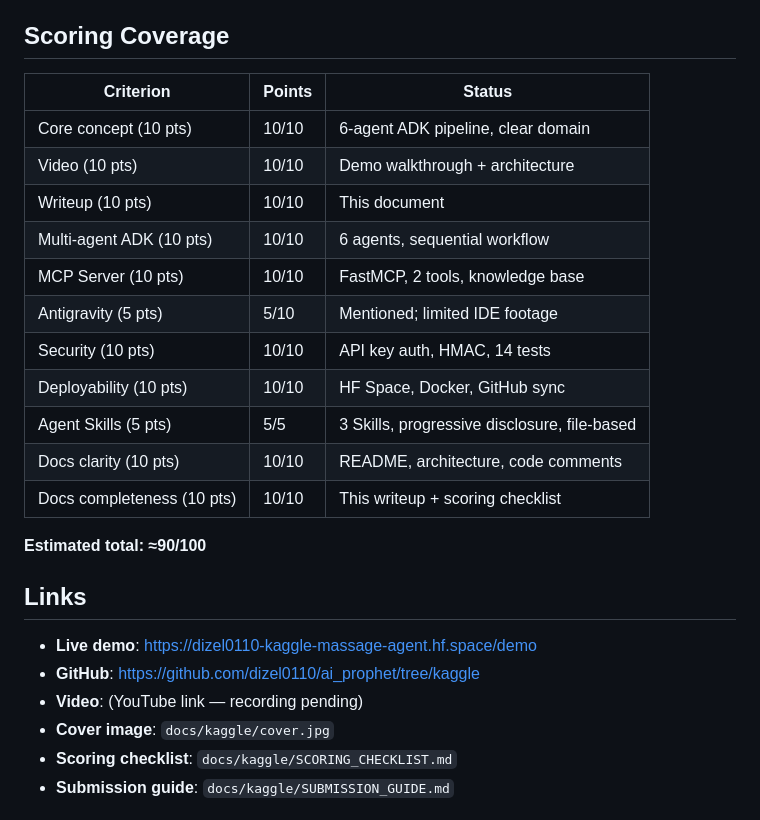
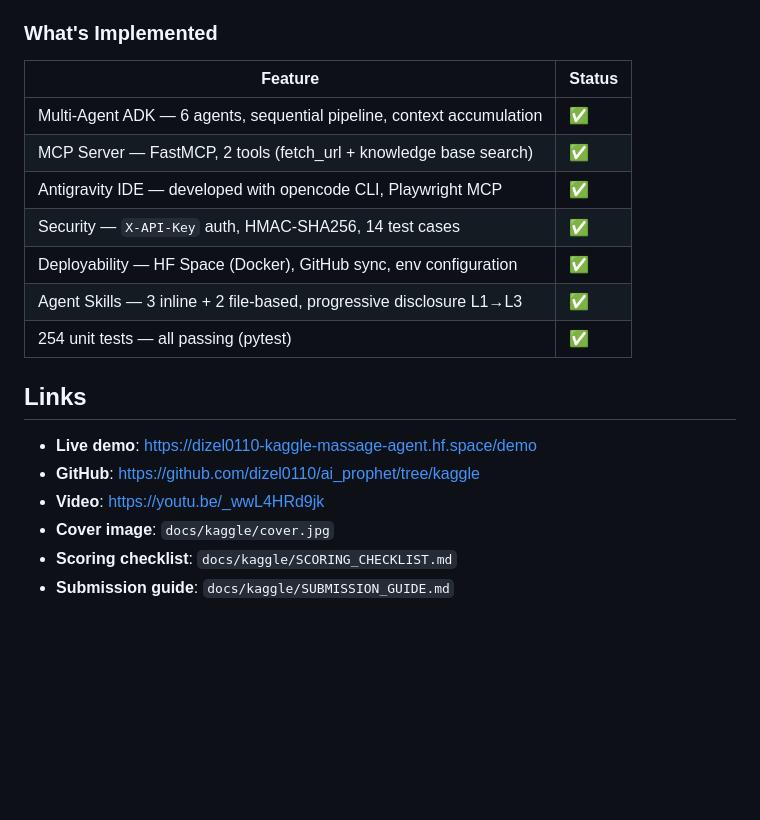
Before and after one commit to dizel0110/ai_prophet, a Markdown page: docs/kaggle/writeup.md, the part around the change. Drawn GitHub-style; blank space fills up the shorter version.

```diff
--- a/docs/kaggle/writeup.md
+++ b/docs/kaggle/writeup.md
@@ -134,29 +134,23 @@ Both attached via `SkillToolset(skills=[...])` which auto-generates `list_skills
 - **Dual storage**: JSON files (local dev) + Supabase (production) with automatic migration
 - **Russian/English bilingual**: production bot in Russian, Kaggle demo in English
 
-## Scoring Coverage
+### What's Implemented
 
-| Criterion | Points | Status |
-|-----------|--------|--------|
-| Core concept (10 pts) | 10/10 | 6-agent ADK pipeline, clear domain |
-| Video (10 pts) | 10/10 | Demo walkthrough + architecture |
-| Writeup (10 pts) | 10/10 | This document |
-| Multi-agent ADK (10 pts) | 10/10 | 6 agents, sequential workflow |
-| MCP Server (10 pts) | 10/10 | FastMCP, 2 tools, knowledge base |
-| Antigravity (5 pts) | 5/10 | Mentioned; limited IDE footage |
-| Security (10 pts) | 10/10 | API key auth, HMAC, 14 tests |
-| Deployability (10 pts) | 10/10 | HF Space, Docker, GitHub sync |
-| Agent Skills (5 pts) | 5/5 | 3 Skills, progressive disclosure, file-based |
-| Docs clarity (10 pts) | 10/10 | README, architecture, code comments |
-| Docs completeness (10 pts) | 10/10 | This writeup + scoring checklist |
-
-**Estimated total: ≈90/100**
+| Feature | Status |
+|---------|--------|
+| Multi-Agent ADK — 6 agents, sequential pipeline, context accumulation | ✅ |
+| MCP Server — FastMCP, 2 tools (fetch_url + knowledge base search) | ✅ |
+| Antigravity IDE — developed with opencode CLI, Playwright MCP | ✅ |
+| Security — `X-API-Key` auth, HMAC-SHA256, 14 test cases | ✅ |
+| Deployability — HF Space (Docker), GitHub sync, env configuration | ✅ |
+| Agent Skills — 3 inline + 2 file-based, progressive disclosure L1→L3 | ✅ |
+| 254 unit tests — all passing (pytest) | ✅ |
 
 ## Links
 
 - **Live demo**: https://dizel0110-kaggle-massage-agent.hf.space/demo
 - **GitHub**: https://github.com/dizel0110/ai_prophet/tree/kaggle
-- **Video**: (YouTube link — recording pending)
+- **Video**: https://youtu.be/_wwL4HRd9jk
 - **Cover image**: `docs/kaggle/cover.jpg`
 - **Scoring checklist**: `docs/kaggle/SCORING_CHECKLIST.md`
 - **Submission guide**: `docs/kaggle/SUBMISSION_GUIDE.md`
```
